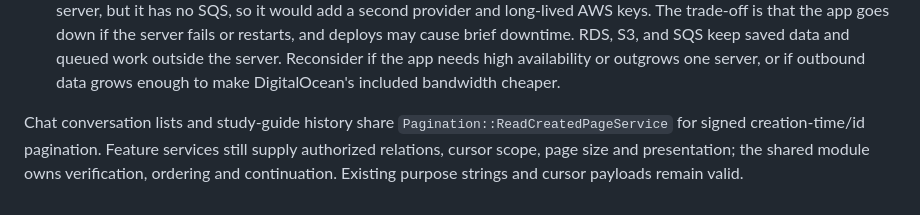
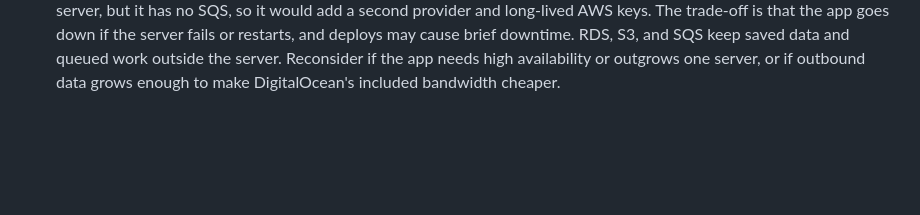
Before and after one commit to JarrodNB/resume_project, a Markdown page: docs/architecture.md, the part around the change. Drawn GitHub-style; blank space fills up the shorter version.

```diff
--- a/docs/architecture.md
+++ b/docs/architecture.md
@@ -157,9 +157,3 @@ Domain-specific guides remain useful where they record ownership, retry, privacy
   deploys may cause brief downtime. RDS, S3, and SQS keep saved data and queued work outside
   the server. Reconsider if the app needs high availability or outgrows one server, or if
   outbound data grows enough to make DigitalOcean's included bandwidth cheaper.
-
-Chat conversation lists and study-guide history share
-`Pagination::ReadCreatedPageService` for signed creation-time/id pagination.
-Feature services still supply authorized relations, cursor scope, page size and
-presentation; the shared module owns verification, ordering and continuation.
-Existing purpose strings and cursor payloads remain valid.
```
Also changed, not shown: docs/architecture/chat.md (+6 -0 lines).
